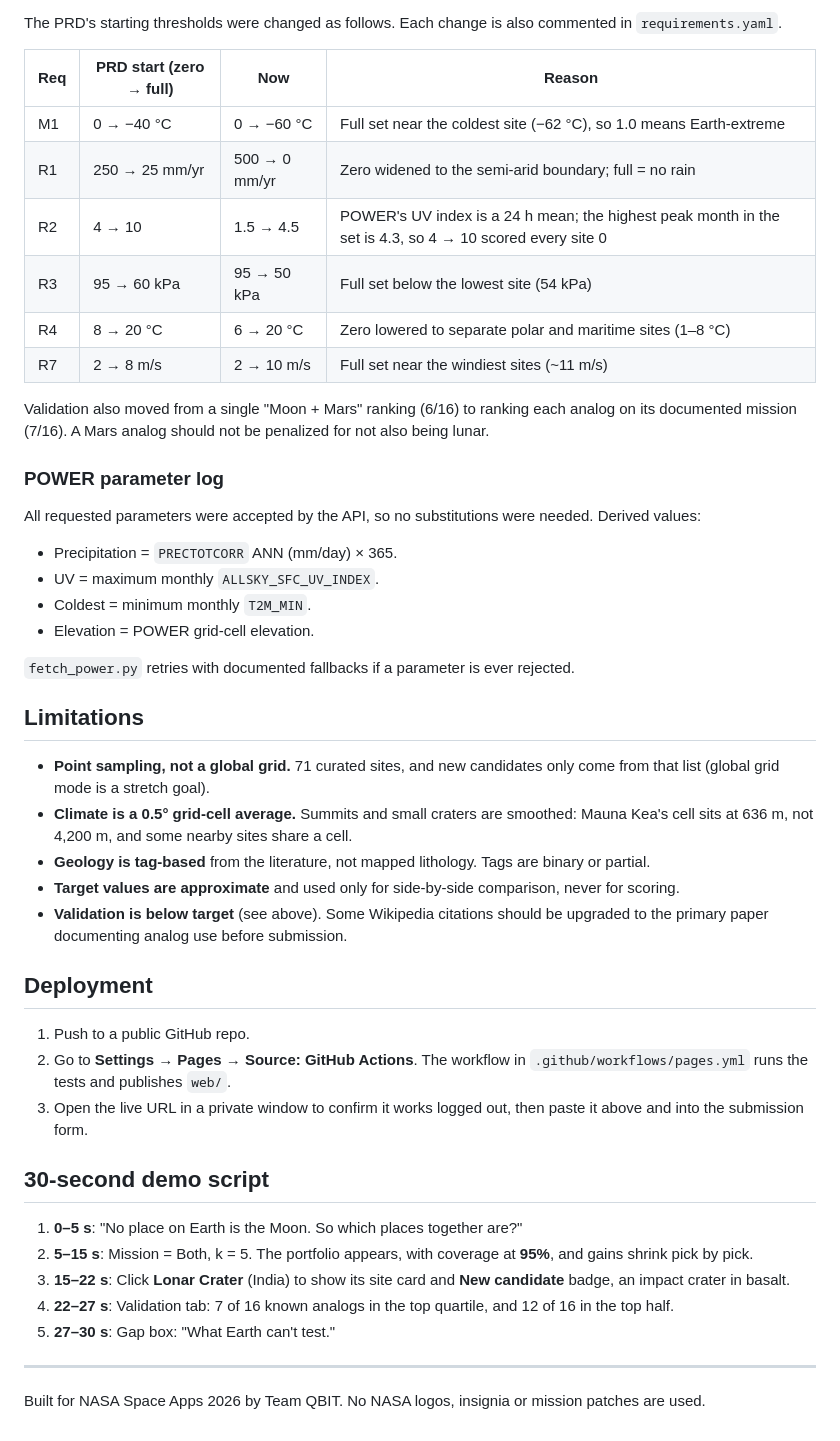
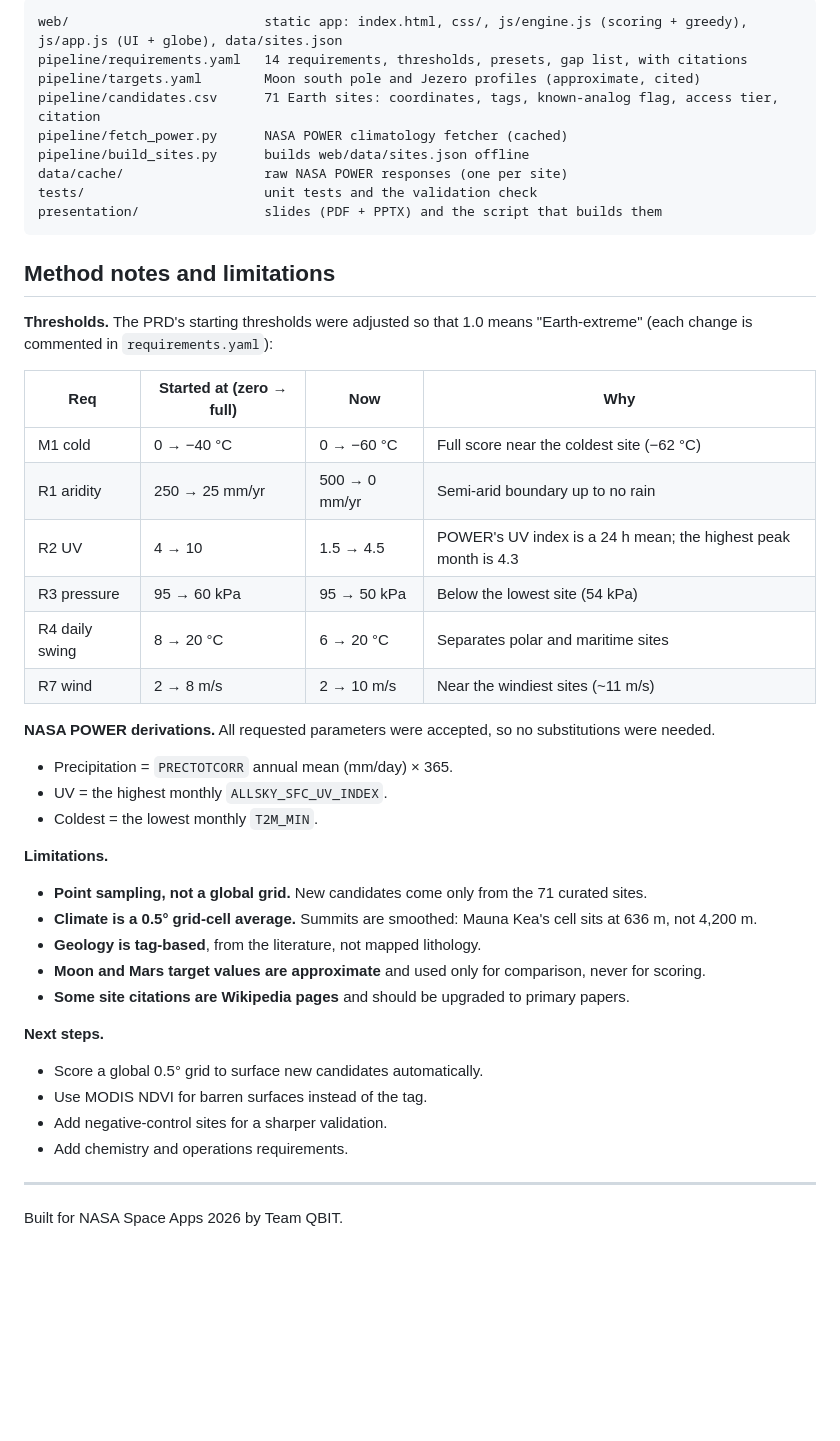
Before and after one commit to SoujanyaChatti/TerraTwin, a Markdown page: README.md, the part around one of its changes. Drawn GitHub-style; blank space fills up the shorter version.

````diff
--- a/README.md
+++ b/README.md
@@ -116,49 +136,47 @@ Code in this repository was written with assistance from Claude (Anthropic) via
 
-The PRD's starting thresholds were changed as follows. Each change is also commented in `requirements.yaml`.
+```
+web/                         static app: index.html, css/, js/engine.js (scoring + greedy), js/app.js (UI + globe), data/sites.json
+pipeline/requirements.yaml   14 requirements, thresholds, presets, gap list, with citations
+pipeline/targets.yaml        Moon south pole and Jezero profiles (approximate, cited)
+pipeline/candidates.csv      71 Earth sites: coordinates, tags, known-analog flag, access tier, citation
+pipeline/fetch_power.py      NASA POWER climatology fetcher (cached)
+pipeline/build_sites.py      builds web/data/sites.json offline
+data/cache/                  raw NASA POWER responses (one per site)
+tests/                       unit tests and the validation check
+presentation/                slides (PDF + PPTX) and the script that builds them
+```
 
-| Req | PRD start (zero → full) | Now | Reason |
+## Method notes and limitations
+
+**Thresholds.** The PRD's starting thresholds were adjusted so that 1.0 means "Earth-extreme" (each change is commented in `requirements.yaml`):
+
+| Req | Started at (zero → full) | Now | Why |
 |---|---|---|---|
-| M1 | 0 → −40 °C | 0 → −60 °C | Full set near the coldest site (−62 °C), so 1.0 means Earth-extreme |
-| R1 | 250 → 25 mm/yr | 500 → 0 mm/yr | Zero widened to the semi-arid boundary; full = no rain |
-| R2 | 4 → 10 | 1.5 → 4.5 | POWER's UV index is a 24 h mean; the highest peak month in the set is 4.3, so 4 → 10 scored every site 0 |
-| R3 | 95 → 60 kPa | 95 → 50 kPa | Full set below the lowest site (54 kPa) |
-| R4 | 8 → 20 °C | 6 → 20 °C | Zero lowered to separate polar and maritime sites (1–8 °C) |
-| R7 | 2 → 8 m/s | 2 → 10 m/s | Full set near the windiest sites (~11 m/s) |
+| M1 cold | 0 → −40 °C | 0 → −60 °C | Full score near the coldest site (−62 °C) |
+| R1 aridity | 250 → 25 mm/yr | 500 → 0 mm/yr | Semi-arid boundary up to no rain |
+| R2 UV | 4 → 10 | 1.5 → 4.5 | POWER's UV index is a 24 h mean; the highest peak month is 4.3 |
+| R3 pressure | 95 → 60 kPa | 95 → 50 kPa | Below the lowest site (54 kPa) |
+| R4 daily swing | 8 → 20 °C | 6 → 20 °C | Separates polar and maritime sites |
+| R7 wind | 2 → 8 m/s | 2 → 10 m/s | Near the windiest sites (~11 m/s) |
 
-Validation also moved from a single "Moon + Mars" ranking (6/16) to ranking each analog on its documented mission (7/16). A Mars analog should not be penalized for not also being lunar.
+**NASA POWER derivations.** All requested parameters were accepted, so no substitutions were needed.
+- Precipitation = `PRECTOTCORR` annual mean (mm/day) × 365.
+- UV = the highest monthly `ALLSKY_SFC_UV_INDEX`.
+- Coldest = the lowest monthly `T2M_MIN`.
 
-### POWER parameter log
+**Limitations.**
+- **Point sampling, not a global grid.** New candidates come only from the 71 curated sites.
+- **Climate is a 0.5° grid-cell average.** Summits are smoothed: Mauna Kea's cell sits at 636 m, not 4,200 m.
+- **Geology is tag-based**, from the literature, not mapped lithology.
+- **Moon and Mars target values are approximate** and used only for comparison, never for scoring.
+- **Some site citations are Wikipedia pages** and should be upgraded to primary papers.
 
-All requested parameters were accepted by the API, so no substitutions were needed. Derived values:
-- Precipitation = `PRECTOTCORR` ANN (mm/day) × 365.
-- UV = maximum monthly `ALLSKY_SFC_UV_INDEX`.
-- Coldest = minimum monthly `T2M_MIN`.
-- Elevation = POWER grid-cell elevation.
-
-`fetch_power.py` retries with documented fallbacks if a parameter is ever rejected.
-
-## Limitations
-
-- **Point sampling, not a global grid.** 71 curated sites, and new candidates only come from that list (global grid mode is a stretch goal).
-- **Climate is a 0.5° grid-cell average.** Summits and small craters are smoothed: Mauna Kea's cell sits at 636 m, not 4,200 m, and some nearby sites share a cell.
-- **Geology is tag-based** from the literature, not mapped lithology. Tags are binary or partial.
-- **Target values are approximate** and used only for side-by-side comparison, never for scoring.
-- **Validation is below target** (see above). Some Wikipedia citations should be upgraded to the primary paper documenting analog use before submission.
-
-## Deployment
-
-1. Push to a public GitHub repo.
-2. Go to **Settings → Pages → Source: GitHub Actions**. The workflow in `.github/workflows/pages.yml` runs the tests and publishes `web/`.
-3. Open the live URL in a private window to confirm it works logged out, then paste it above and into the submission form.
-
-## 30-second demo script
-
-1. **0–5 s**: "No place on Earth is the Moon. So which places together are?"
-2. **5–15 s**: Mission = Both, k = 5. The portfolio appears, with coverage at **95%**, and gains shrink pick by pick.
-3. **15–22 s**: Click **Lonar Crater** (India) to show its site card and **New candidate** badge, an impact crater in basalt.
-4. **22–27 s**: Validation tab: 7 of 16 known analogs in the top quartile, and 12 of 16 in the top half.
-5. **27–30 s**: Gap box: "What Earth can't test."
+**Next steps.**
+- Score a global 0.5° grid to surface new candidates automatically.
+- Use MODIS NDVI for barren surfaces instead of the tag.
+- Add negative-control sites for a sharper validation.
+- Add chemistry and operations requirements.
 
 ---
 
-Built for NASA Space Apps 2026 by Team QBIT. No NASA logos, insignia or mission patches are used.
+Built for NASA Space Apps 2026 by Team QBIT.
````
Also changed, not shown: other parts of README.md (+99 -79 lines), docs/screenshot.jpg (added), 8 other files.
